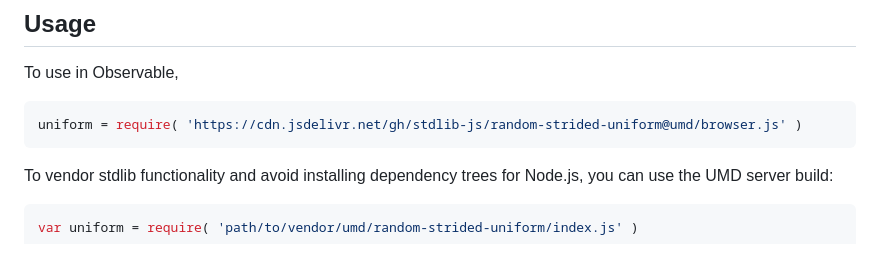
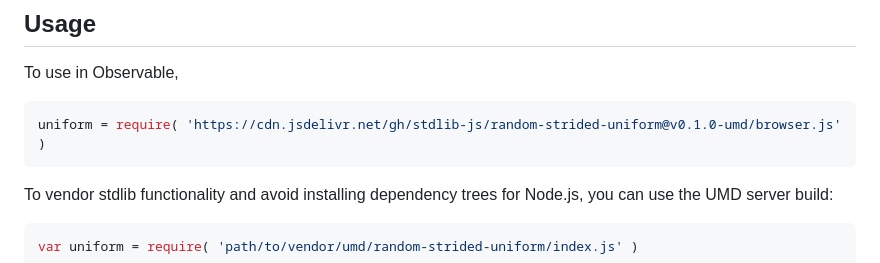
Before and after one commit to stdlib-js/random-strided-uniform, a Markdown page: README.md, the part around the change printed below. GitHub-like rendering.

Commit message:
Update README.md for UMD bundle v0.1.0

````diff
--- a/README.md
+++ b/README.md
@@ -44,7 +44,7 @@ limitations under the License.
 To use in Observable,
 
 ```javascript
-uniform = require( 'https://cdn.jsdelivr.net/gh/stdlib-js/random-strided-uniform@umd/browser.js' )
+uniform = require( 'https://cdn.jsdelivr.net/gh/stdlib-js/random-strided-uniform@v0.1.0-umd/browser.js' )
 ```
 
 To vendor stdlib functionality and avoid installing dependency trees for Node.js, you can use the UMD server build:
````
Also changed, not shown: other parts of README.md (+2 -2 lines).
